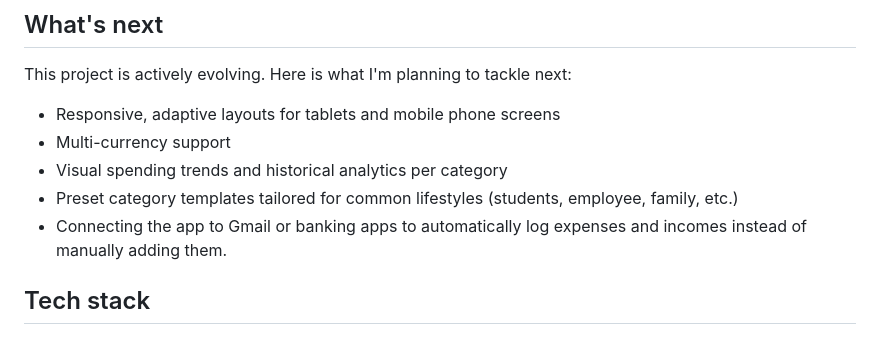
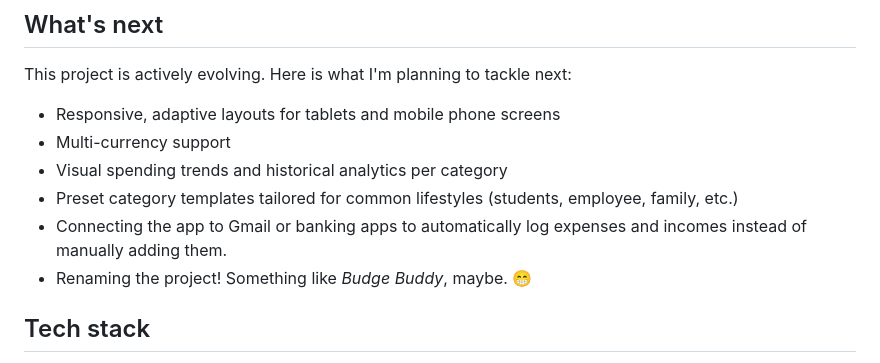
Before and after one commit to Arvin-Rsl/personal-budget-tracker, a Markdown page: README.md, the part around the change. GitHub-like rendering.

```diff
--- a/README.md
+++ b/README.md
@@ -106,6 +106,7 @@ This project is actively evolving. Here is what I'm planning to tackle next:
 - Visual spending trends and historical analytics per category
 - Preset category templates tailored for common lifestyles (students, employee, family, etc.)
 - Connecting the app to Gmail or banking apps to automatically log expenses and incomes instead of manually adding them.
+- Renaming the project! Something like _Budge Buddy_, maybe. :grin:
 
 ## Tech stack
 
```
